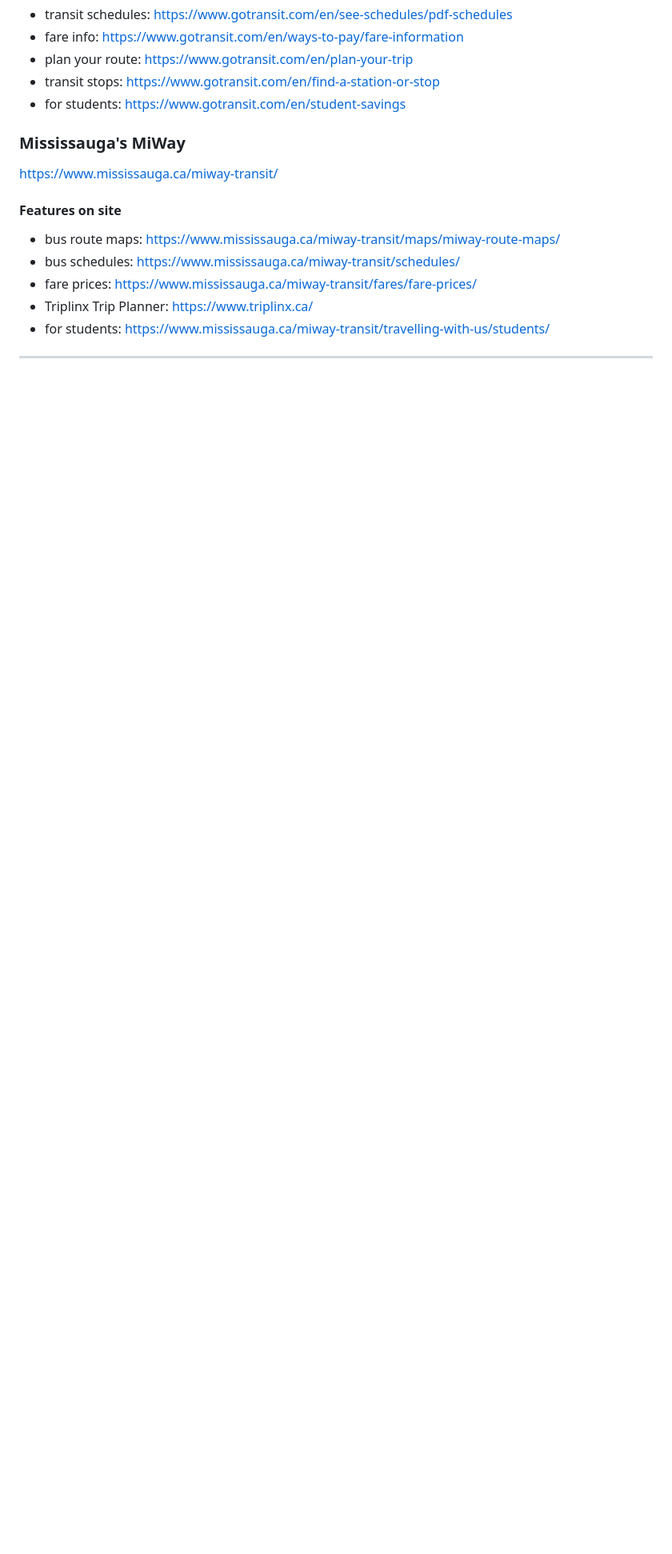
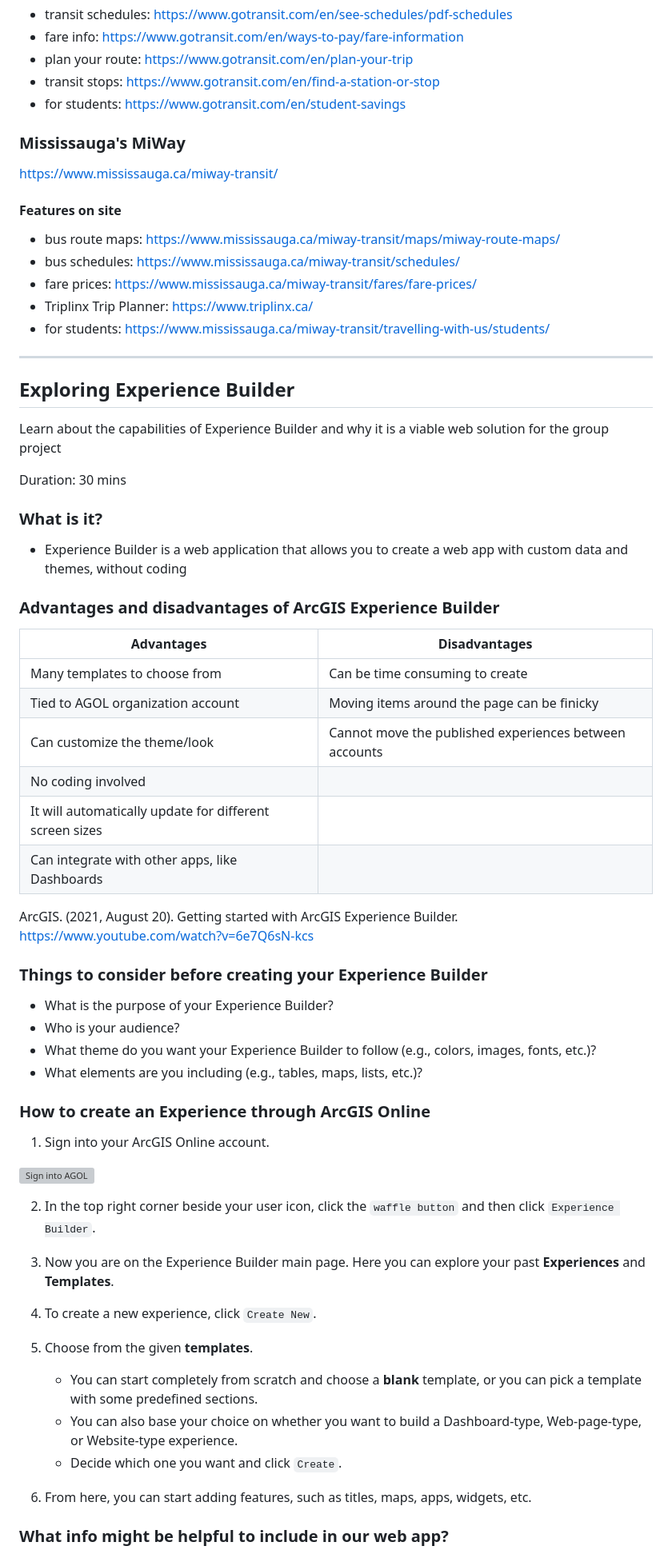
Before and after one commit to helenplesko/technicallogs, a Markdown page: G99GroupProject.md, the part around one of its changes. Shown at 80% size. GitHub-like rendering; blank space fills up the shorter version; grey boxes are pictures that could not be loaded.

Commit message:
adding experience builder and fare data

````diff
--- a/G99GroupProject.md
+++ b/G99GroupProject.md
@@ -442,3 +444,54 @@ https://www.mississauga.ca/miway-transit/
 
 ---
 
+## Exploring Experience Builder
+
+Learn about the capabilities of Experience Builder and why it is a viable web solution for the group project
+
+Duration: 30 mins
+
+### What is it?
+
+- Experience Builder is a web application that allows you to create a web app with custom data and themes, without coding
+
+### Advantages and disadvantages of ArcGIS Experience Builder
+
+| Advantages  | Disadvantages  |
+| ------------- | ------------- |
+| Many templates to choose from  | Can be time consuming to create  |
+| Tied to AGOL organization account  | Moving items around the page can be finicky   |
+| Can customize the theme/look  | Cannot move the published experiences between accounts  |
+| No coding involved  |   |
+| It will automatically update for different screen sizes  |   |
+| Can integrate with other apps, like Dashboards  |   |
+
+ArcGIS. (2021, August 20). Getting started with ArcGIS Experience Builder. https://www.youtube.com/watch?v=6e7Q6sN-kcs
+
+### Things to consider before creating your Experience Builder
+
+- What is the purpose of your Experience Builder?
+- Who is your audience?
+- What theme do you want your Experience Builder to follow (e.g., colors, images, fonts, etc.)?
+- What elements are you including (e.g., tables, maps, lists, etc.)?
+
+### How to create an Experience through ArcGIS Online
+
+1. Sign into your ArcGIS Online account.
+
+![Sign into AGOL](/images/ArcGISStoryMaps/SignIn.png)
+
+2. In the top right corner beside your user icon, click the ```waffle button``` and then click ```Experience Builder```.
+
+3. Now you are on the Experience Builder main page. Here you can explore your past **Experiences** and **Templates**.
+
+4. To create a new experience, click ```Create New```.
+
+5. Choose from the given **templates**.
+	- You can start completely from scratch and choose a **blank** template, or you can pick a template with some predefined sections.
+	- You can also base your choice on whether you want to build a Dashboard-type, Web-page-type, or Website-type experience.
+	- Decide which one you want and click ```Create```.
+
+6. From here, you can start adding features, such as titles, maps, apps, widgets, etc.
+
+### What info might be helpful to include in our web app?
+
````
Also changed, not shown: other parts of G99GroupProject.md (+36 -3 lines).
